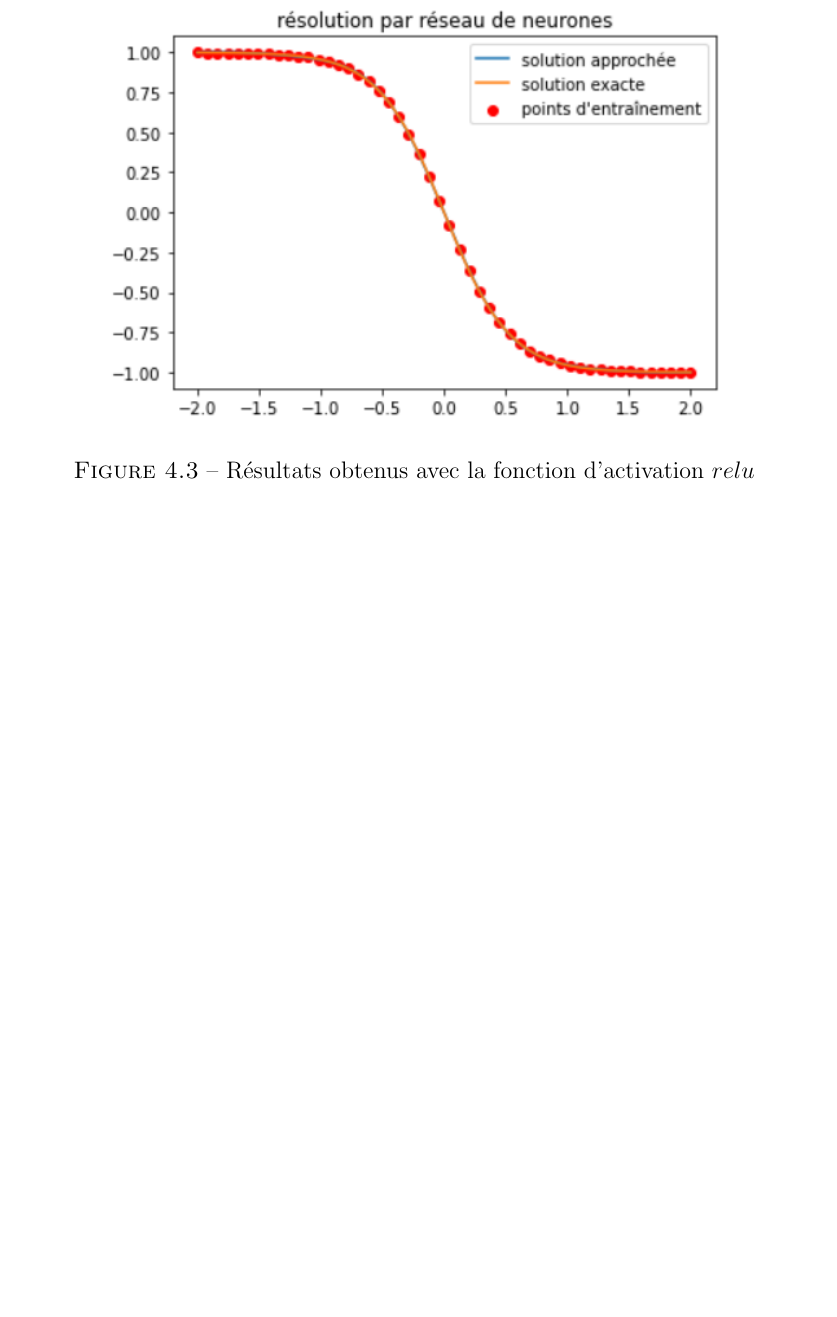
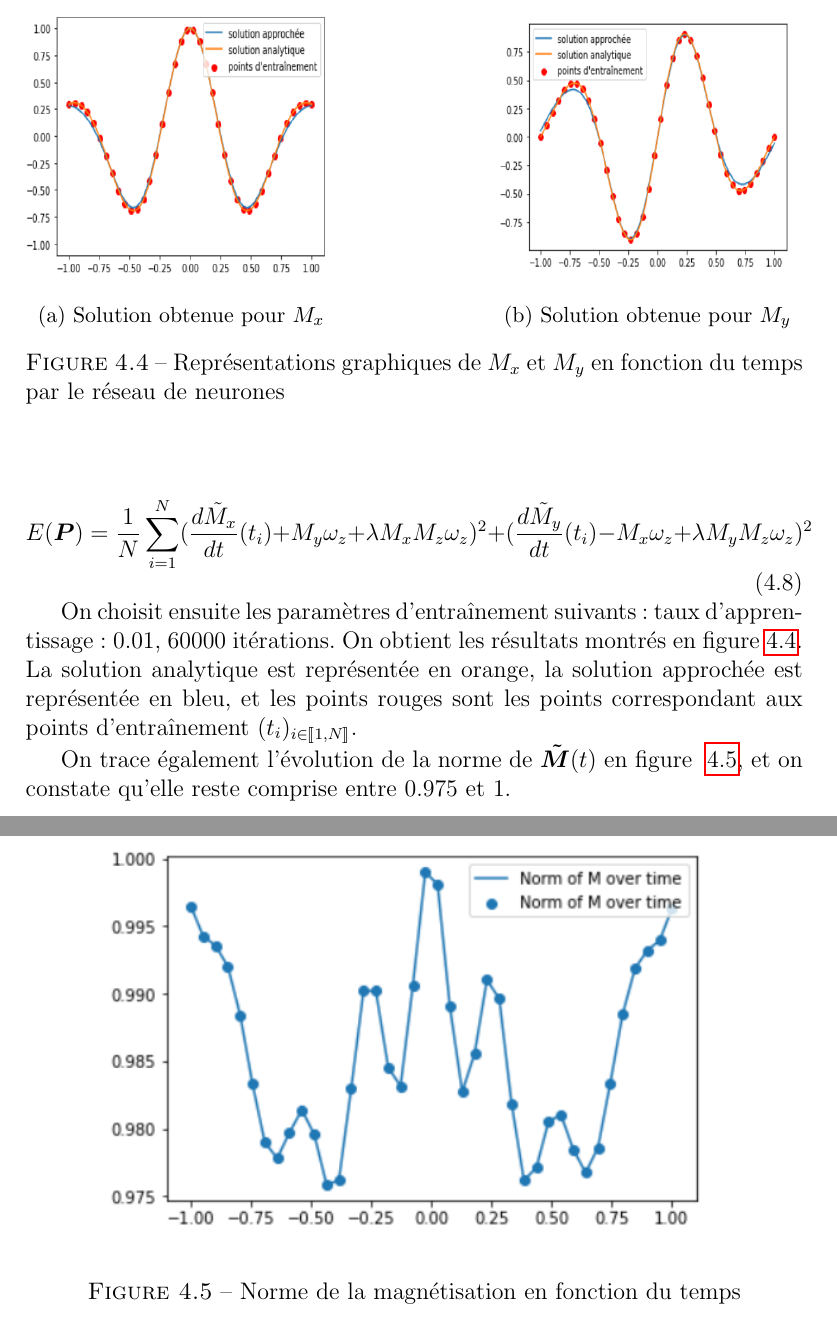
Before and after one commit to Matthieu-Carreau/ODENN, a LaTeX thesis (papier/papier.tex): part of page 25 of 27 before the commit and two parts of pages 26 and 27 of 29 after it, the two joined at a grey line, cut at the place of the change, the shorter picture padded with empty space. Compiled offline with pdfLaTeX.

Commit message:
ajout de Mx et My dans le rapport

```diff
--- a/papier/papier.tex
+++ b/papier/papier.tex
@@ -757,3 +783,41 @@ On voit en figure~\ref{fig:Mz sigmoid 1 couche} que les courbes des solutions ex
+\begin{equation}
+        E(\bm{P}) = \frac{1}{N}\sum_{i=1}^{N} (\frac{d\Tilde{M}_x}{dt}(t_i) + M_y\omega_z + \lambda M_x M_z \omega_z)^2 + (\frac{d\Tilde{M}_y}{dt}(t_i) -M_x\omega_z + \lambda M_y M_z \omega_z)^2
+\label{eq:erreur Mx My from Mz}
+\end{equation}
+
+
+On choisit ensuite les paramètres d'entraînement suivants : taux d'apprentissage : 0.01, 60000 itérations.
+On obtient les résultats montrés en figure \ref{fig:résultats Mx, My from Mz}.
+La solution analytique est représentée en orange, la solution approchée est représentée en bleu, et les points rouges sont les points correspondant aux points d'entraînement $(t_i)_{i \in \llbracket 1, N \rrbracket}$.
+
+
+\begin{figure}
+    \centering
+    \begin{subfigure}[b]{0.4\textwidth}
+        \centering
+        \includegraphics[width=1\textwidth, height=0.9\textwidth]{Mx_from_Mz.PNG}
+        \caption{Solution obtenue pour $M_x$}
+    \end{subfigure}
+    \hfill
+    \begin{subfigure}[b]{0.4\textwidth}
+        \centering
+        \includegraphics[width=1\textwidth, height=0.9\textwidth]{my_from_mz.PNG}
+        \caption{Solution obtenue pour $M_y$}
+    \end{subfigure}
+       \caption{Représentations graphiques de $M_x$ et  $M_y$ en fonction du temps par le réseau de neurones}
+       \label{fig:résultats Mx, My from Mz}
+\end{figure}
+
+
+On trace également l'évolution de la norme de $\bm{\Tilde{M}}(t)$ en figure ~\ref{fig:norme de M}, et on constate qu'elle reste comprise entre 0.975 et 1.
+
+\begin{figure}
+    \centering
+    \includegraphics[width=0.8\textwidth]{norm over time.PNG}
+    \caption{Norme de la magnétisation en fonction du temps}
+    \label{fig:norme de M}
+\end{figure}
+
 
 %%%%%%%%%%%%%%%%%%%%%%%%%%%%%%%%%%%%%%%%%%%%%%%%%%%%%%%%%%%%%%%%%%%%%%%%%%%%%%
 \chapter{Conclusion et perspectives}
```
Also changed, not shown: papier/Mx_from_Mz.PNG (added), papier/my_from_mz.PNG (added), papier/norm over time.PNG (added), papier/papier.pdf, papier/papier.tex (32 more changed lines), 6 other files.
